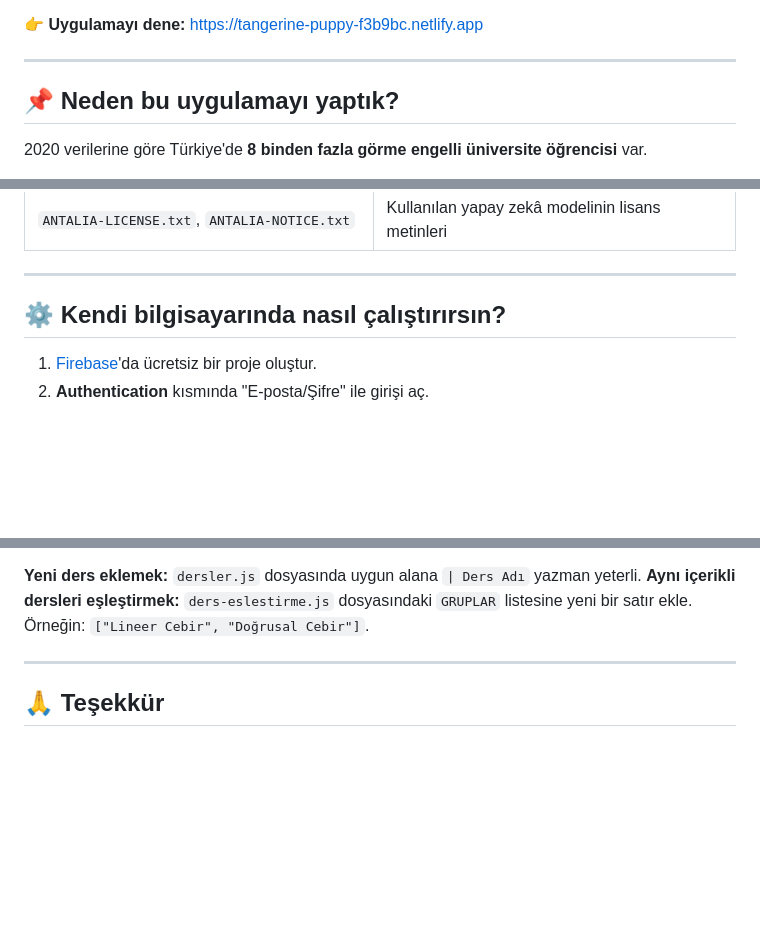
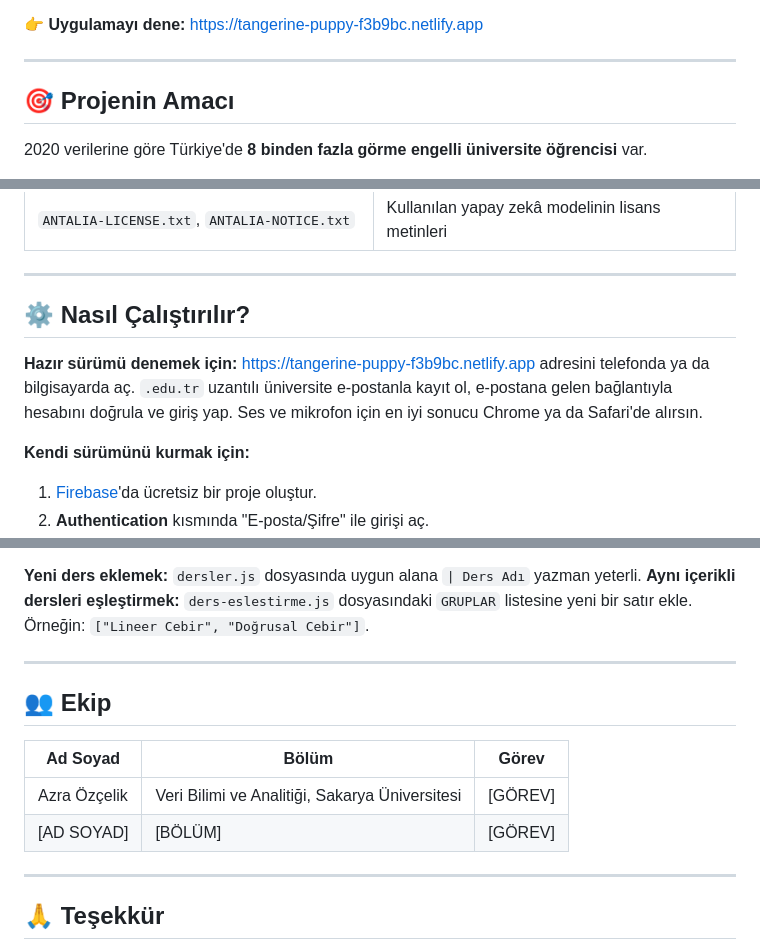
Before and after one commit to azraozclkk/sen-anlat, a Markdown page: README.md, 3 parts joined by grey strips. GitHub-like rendering; blank space fills up the shorter version.

Commit message:
README: amaç, teknolojiler, çalıştırma ve ekip bölümleri
Co-Authored-By: Claude Opus 5.5 <noreply@anthropic.com>
Claude-Session: https://claude.ai/code/session_014jxHeXRj1RSGwm9BELFzEv

```diff
--- a/README.md
+++ b/README.md
@@ -6,7 +6,7 @@
 
 ---
 
-## 📌 Neden bu uygulamayı yaptık?
+## 🎯 Projenin Amacı
 
 2020 verilerine göre Türkiye'de **8 binden fazla görme engelli üniversite öğrencisi** var.
 
@@ -133,7 +133,11 @@ Uygulama hem kullanıcılar için hem de bizim için ücretsiz çalışıyor. Fi
 
 ---
 
-## ⚙️ Kendi bilgisayarında nasıl çalıştırırsın?
+## ⚙️ Nasıl Çalıştırılır?
+
+**Hazır sürümü denemek için:** https://tangerine-puppy-f3b9bc.netlify.app adresini telefonda ya da bilgisayarda aç. `.edu.tr` uzantılı üniversite e-postanla kayıt ol, e-postana gelen bağlantıyla hesabını doğrula ve giriş yap. Ses ve mikrofon için en iyi sonucu Chrome ya da Safari'de alırsın.
+
+**Kendi sürümünü kurmak için:**
 
 1. [Firebase](https://console.firebase.google.com)'da ücretsiz bir proje oluştur.
 2. **Authentication** kısmında "E-posta/Şifre" ile girişi aç.
@@ -147,6 +151,15 @@ Uygulama hem kullanıcılar için hem de bizim için ücretsiz çalışıyor. Fi
 
 ---
 
+## 👥 Ekip
+
+| Ad Soyad | Bölüm | Görev |
+|---|---|---|
+| Azra Özçelik | Veri Bilimi ve Analitiği, Sakarya Üniversitesi | [GÖREV] |
+| [AD SOYAD] | [BÖLÜM] | [GÖREV] |
+
+---
+
 ## 🙏 Teşekkür
 
 PDF okuma özelliğinde [Antalia-2 Mini](https://huggingface.co/cloud0day3/antalia-mini) Türkçe ses modeli ve [antalia-mini-web](https://github.com/fr0stb1rd/antalia-mini-web) projesi kullanıldı (Apache-2.0 lisansı).
```
Also changed, not shown: other parts of README.md (+1 -1 lines).
